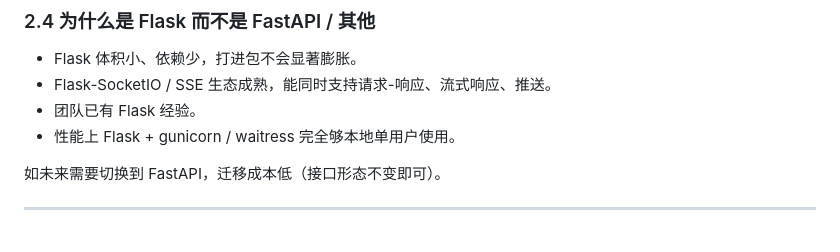
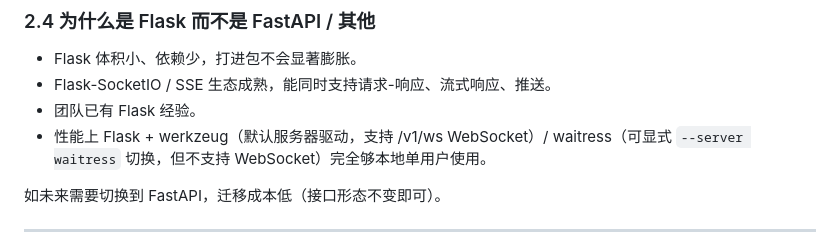
Before and after one commit to XiJian-Development-Group/XiJian, a Markdown page: docs/Dev.md, the part around the change. Rendered like a GitHub page.

```diff
--- a/docs/Dev.md
+++ b/docs/Dev.md
@@ -110,7 +110,7 @@
 - Flask 体积小、依赖少，打进包不会显著膨胀。
 - Flask-SocketIO / SSE 生态成熟，能同时支持请求-响应、流式响应、推送。
 - 团队已有 Flask 经验。
-- 性能上 Flask + gunicorn / waitress 完全够本地单用户使用。
+- 性能上 Flask + werkzeug（默认服务器驱动，支持 /v1/ws WebSocket）/ waitress（可显式 `--server waitress` 切换，但不支持 WebSocket）完全够本地单用户使用。
 
 如未来需要切换到 FastAPI，迁移成本低（接口形态不变即可）。
 
```
Also changed, not shown: docs/BuildGuide.md (+6 -3 lines), docs/CoreStartupGuide.md (+6 -4 lines).
